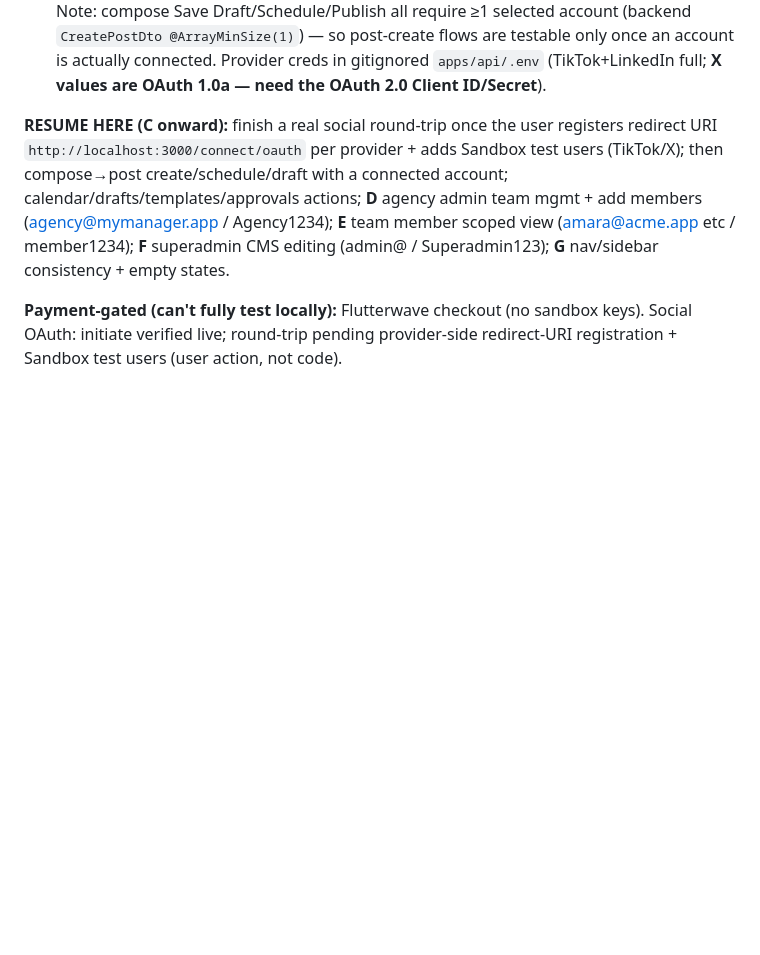
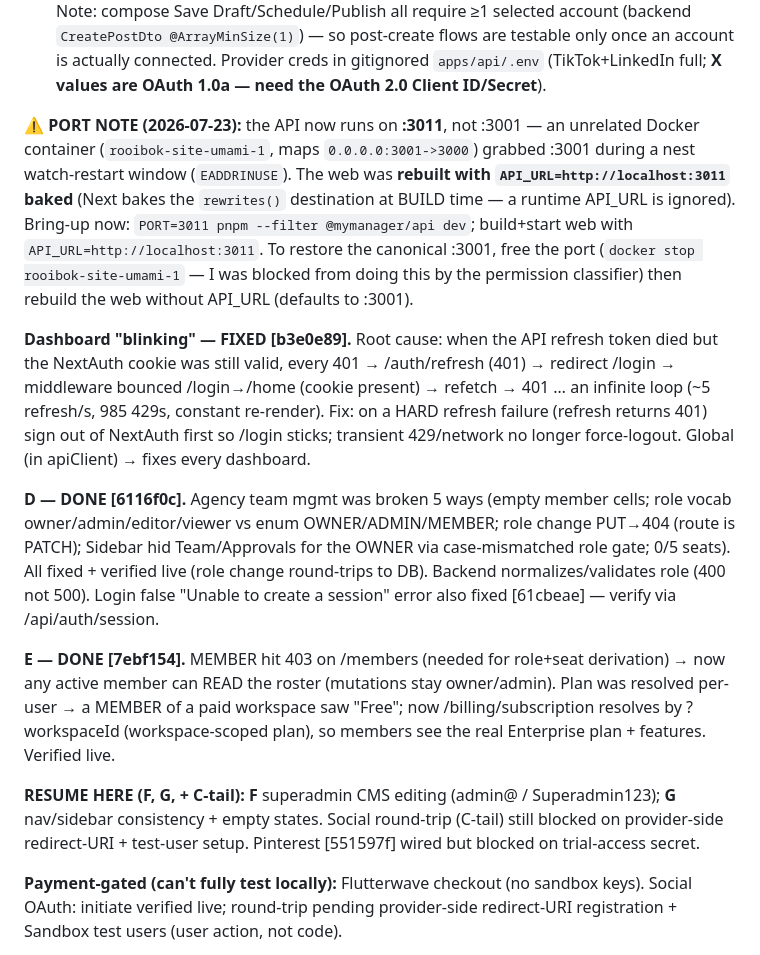
Before and after one commit to bododesderio/myManager, a Markdown page: CONTEXT.md, the part around the change. Drawn GitHub-style; blank space fills up the shorter version.

Commit message:
docs: record blink/loop fix, flow D+E completion, and API:3011 port note
Co-Authored-By: Claude Opus 4.8 <noreply@anthropic.com>

```diff
--- a/CONTEXT.md
+++ b/CONTEXT.md
@@ -32,13 +32,41 @@ Then: UI redesign. Fix-immediately, commit-per-fix. All on `main`, tree clean.
   `apps/api/.env` (TikTok+LinkedIn full; **X values are OAuth 1.0a — need the
   OAuth 2.0 Client ID/Secret**).
 
-**RESUME HERE (C onward):** finish a real social round-trip once the user
-registers redirect URI `http://localhost:3000/connect/oauth` per provider +
-adds Sandbox test users (TikTok/X); then compose→post create/schedule/draft with
-a connected account; calendar/drafts/templates/approvals actions; **D** agency
-admin team mgmt + add members (agency@mymanager.app / Agency1234); **E** team
-member scoped view (amara@acme.app etc / member1234); **F** superadmin CMS
-editing (admin@ / Superadmin123); **G** nav/sidebar consistency + empty states.
+**⚠ PORT NOTE (2026-07-23):** the API now runs on **:3011**, not :3001 — an
+unrelated Docker container (`rooibok-site-umami-1`, maps `0.0.0.0:3001->3000`)
+grabbed :3001 during a nest watch-restart window (`EADDRINUSE`). The web was
+**rebuilt with `API_URL=http://localhost:3011` baked** (Next bakes the
+`rewrites()` destination at BUILD time — a runtime API_URL is ignored). Bring-up
+now: `PORT=3011 pnpm --filter @mymanager/api dev`; build+start web with
+`API_URL=http://localhost:3011`. To restore the canonical :3001, free the port
+(`docker stop rooibok-site-umami-1` — I was blocked from doing this by the
+permission classifier) then rebuild the web without API_URL (defaults to :3001).
+
+**Dashboard "blinking" — FIXED [b3e0e89].** Root cause: when the API refresh
+token died but the NextAuth cookie was still valid, every 401 → /auth/refresh
+(401) → redirect /login → middleware bounced /login→/home (cookie present) →
+refetch → 401 … an infinite loop (~5 refresh/s, 985 429s, constant re-render).
+Fix: on a HARD refresh failure (refresh returns 401) sign out of NextAuth first
+so /login sticks; transient 429/network no longer force-logout. Global (in
+apiClient) → fixes every dashboard.
+
+**D — DONE [6116f0c].** Agency team mgmt was broken 5 ways (empty member cells;
+role vocab owner/admin/editor/viewer vs enum OWNER/ADMIN/MEMBER; role change
+PUT→404 (route is PATCH); Sidebar hid Team/Approvals for the OWNER via
+case-mismatched role gate; 0/5 seats). All fixed + verified live (role change
+round-trips to DB). Backend normalizes/validates role (400 not 500). Login false
+"Unable to create a session" error also fixed [61cbeae] — verify via /api/auth/session.
+
+**E — DONE [7ebf154].** MEMBER hit 403 on /members (needed for role+seat
+derivation) → now any active member can READ the roster (mutations stay
+owner/admin). Plan was resolved per-user → a MEMBER of a paid workspace saw
+"Free"; now /billing/subscription resolves by ?workspaceId (workspace-scoped
+plan), so members see the real Enterprise plan + features. Verified live.
+
+**RESUME HERE (F, G, + C-tail):** **F** superadmin CMS editing (admin@ /
+Superadmin123); **G** nav/sidebar consistency + empty states. Social round-trip
+(C-tail) still blocked on provider-side redirect-URI + test-user setup. Pinterest
+[551597f] wired but blocked on trial-access secret.
 
 **Payment-gated (can't fully test locally):** Flutterwave checkout (no sandbox
 keys). Social OAuth: initiate verified live; round-trip pending provider-side
```
